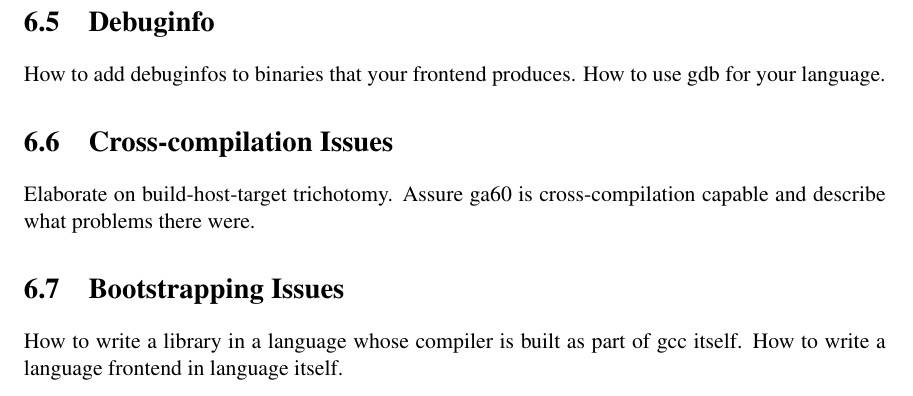
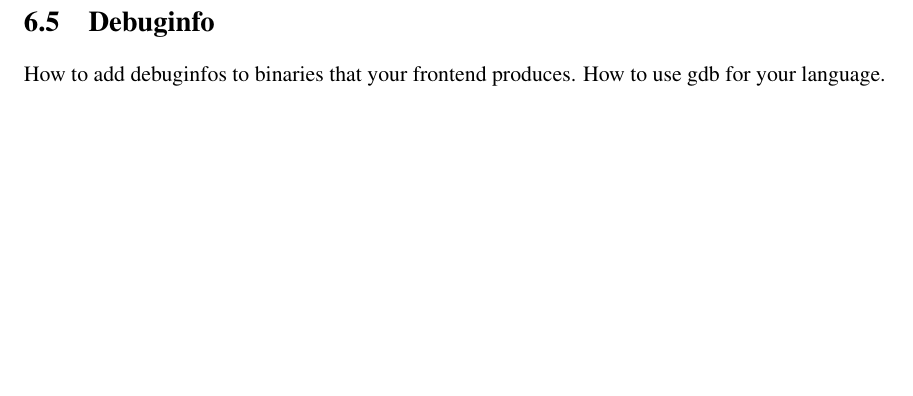
Before and after one commit to pmachata/gcc-algol, a LaTeX thesis (doc/dp.tex): part of page 23 of 30, cut so that both start at the same text, the shorter picture padded with empty space. Compiled offline with pdfLaTeX; the source files are stored in an older character set and shown here as Unicode.

Commit message:
* Removed redundant stubs.
git-svn-id: svn://kenshin.include.cz/gcc-algol/trunk@138 b2c85cd8-e0fb-da11-a16e-00096ba5af3e

```diff
--- a/doc/dp.tex
+++ b/doc/dp.tex
@@ -1064,16 +1064,6 @@ error messages to format expected by the framework, describe that.
 How to add debuginfos to binaries that your frontend produces.  How to
 use gdb for your language.
 
-\section{Cross-compilation Issues}
-
-Elaborate on build-host-target trichotomy.  Assure ga60 is
-cross-compilation capable and describe what problems there were.
-
-\section{Bootstrapping Issues}
-
-How to write a library in a language whose compiler is built as part
-of gcc itself.  How to write a language frontend in language itself.
-
 %=====================================================================%
 
 \chapter{GCC-Specific Language Extensions}
```
